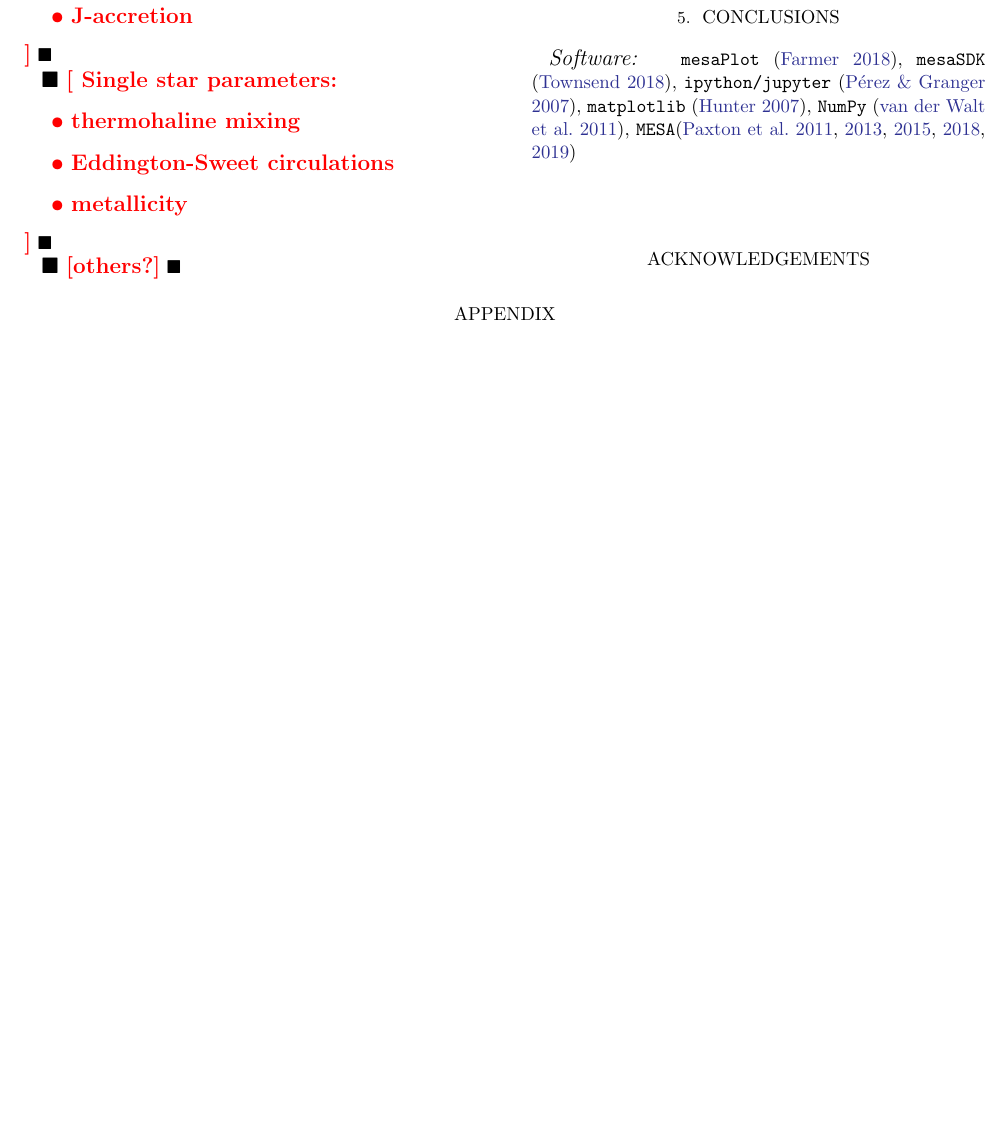
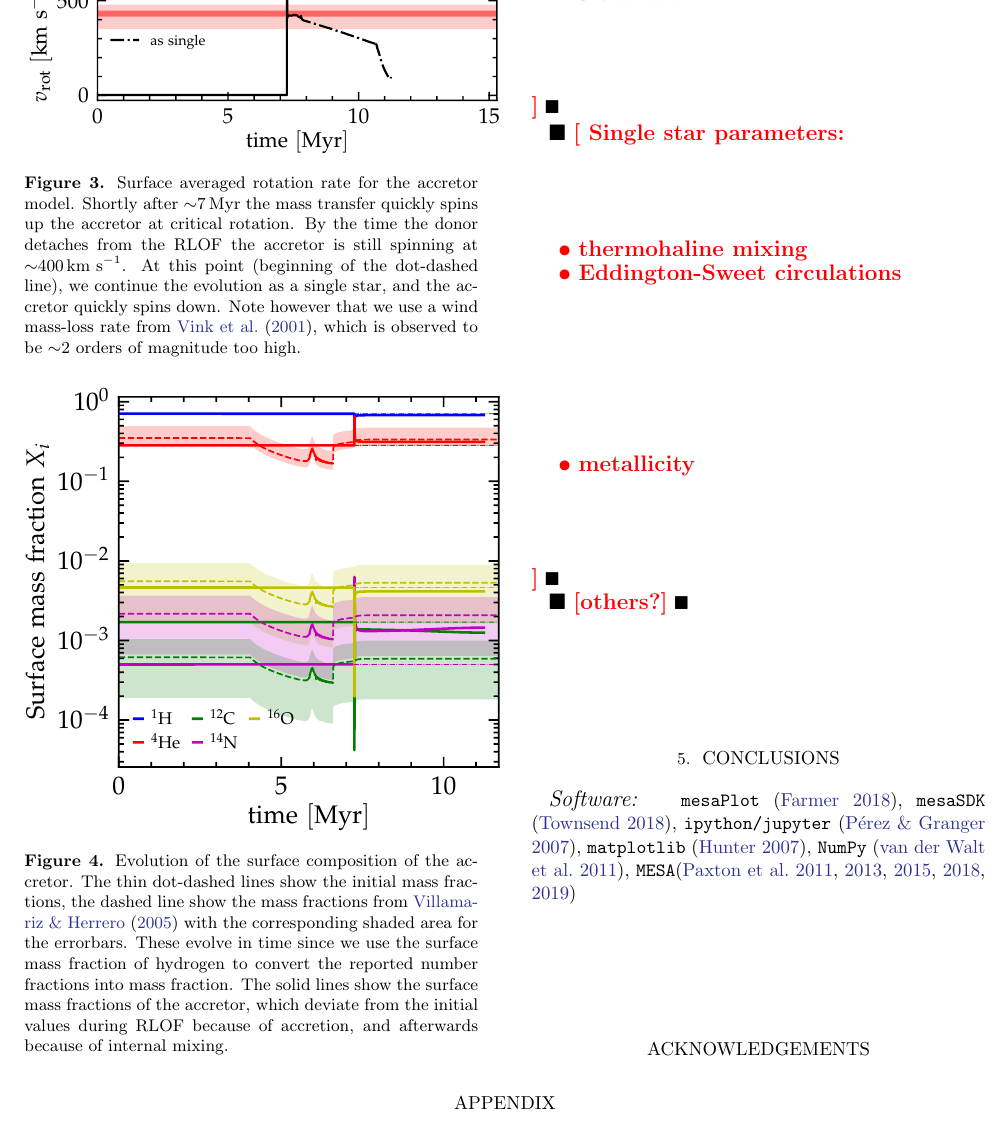
Before and after one commit to mathren/zeta_oph, a LaTeX paper (manuscript/zeta_ophiuchi.tex): part of page 3 of 4 before the commit and part of page 3 of 5 after it, cut at the place of the change, the shorter picture padded with empty space. Compiled offline with pdfLaTeX; an older LaTeX class or package is replaced by its successor.

Commit message:
more figs

```diff
--- a/manuscript/zeta_ophiuchi.tex
+++ b/manuscript/zeta_ophiuchi.tex
@@ -186,6 +188,32 @@ required for this kind of computations in
     reaches critical rotation, which leads to oscillations in the
     rotationally-enhahnced wind mass loss. \todo{better x-axis}}
   \label{fig:MT}
+\end{figure}
+
+\begin{figure}[htbp]
+  \includegraphics[width=0.5\textwidth]{zeta_rot}
+  \caption{Surface averaged rotation rate for the accretor
+    model. Shortly after $\sim$7\,Myr the mass transfer quickly spins
+    up the accretor at critical rotation. By the time the donor
+    detaches from the RLOF the accretor is still spinning at
+    $\sim$$400\,\kms$. At this point (beginning of the dot-dashed line), we continue the evolution as a single star, and the accretor quickly spins down. Note however that we use a wind mass-loss rate from \cite{vink:01}, which is observed to be
+    $\sim$2 orders of magnitude too high.}
+  \label{fig:rot}
+\end{figure}
+
+
+\begin{figure}[htbp]
+  \includegraphics[width=0.5\textwidth]{composition_zeta}
+  \caption{Evolution of the surface composition of the accretor. The
+    thin dot-dashed lines show the initial mass fractions, the dashed
+    line show the mass fractions from \cite{villamariz:05} with the
+    corresponding shaded area for the errorbars. These evolve in time
+    since we use the surface mass fraction of hydrogen to convert the
+    reported number fractions into mass fraction. The solid lines show
+    the surface mass fractions of the accretor, which deviate from the
+    initial values during RLOF because of accretion, and afterwards
+    because of internal mixing. }
+  \label{fig:surface_ab}
 \end{figure}
 
 \section{Robustness of the model}
```
Also changed, not shown: manuscript/figures/composition_zeta.pdf (added), manuscript/figures/zeta_rot.pdf (added), manuscript/zeta_ophiuchi.pdf, manuscript/zeta_ophiuchi.tex (8 more changed lines).
